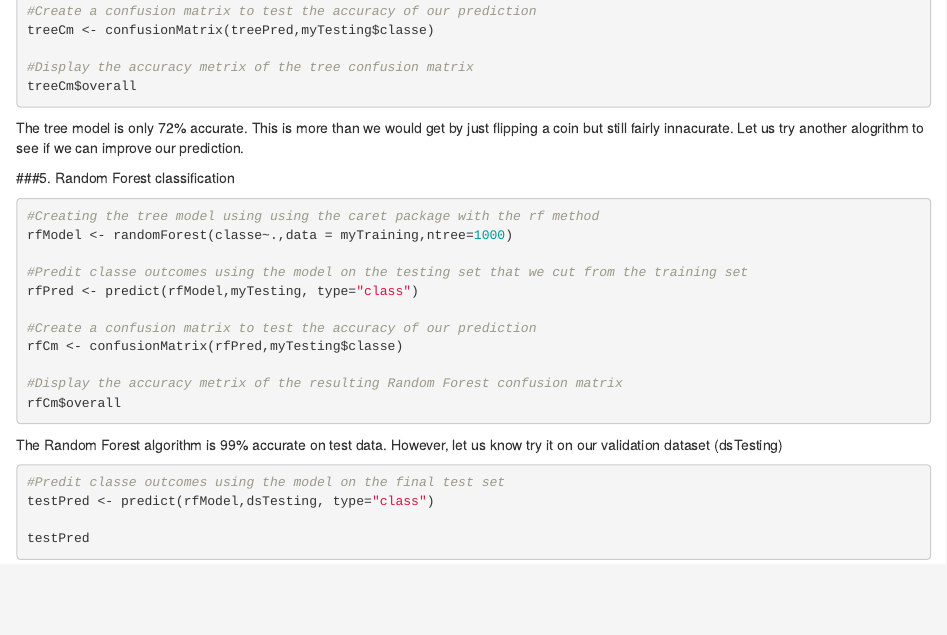
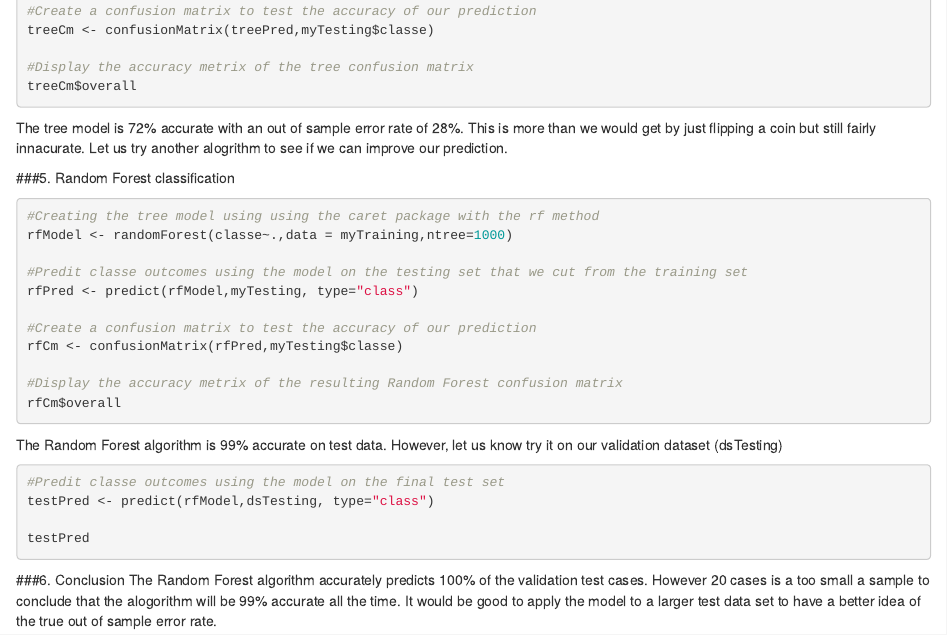
Before and after one commit to pathebah/prediction-assignment, an R Markdown document (prediction.Rmd): the page in a window 1100 px wide, from 1200 px down. Rendered offline with R 4.5, knitr and Pandoc, with nearby package versions; the code chunks are not run, so their results and figures are left out.

Commit message:
Update prediction.Rmd

````diff
--- a/prediction.Rmd
+++ b/prediction.Rmd
@@ -82,7 +82,7 @@ treeCm <- confusionMatrix(treePred,myTesting$classe)
 treeCm$overall
 ```
 
-The tree model is only 72% accurate. This is more than we would get by just flipping a coin but still fairly innacurate. Let us try another alogrithm to see if we can improve our prediction.
+The tree model is 72% accurate with an out of sample error rate of 28%. This is more than we would get by just flipping a coin but still fairly innacurate. Let us try another alogrithm to see if we can improve our prediction.
 
 ###5. Random Forest classification
 
@@ -108,3 +108,6 @@ testPred <- predict(rfModel,dsTesting, type="class")
 
 testPred
 ```
+
+###6. Conclusion
+The Random Forest algorithm accurately predicts 100% of the validation test cases. However 20 cases is a too small a sample to conclude that the alogorithm will be 99% accurate all the time. It would be good to apply the model to a larger test data set to have a better idea of the true out of sample error rate.
````
